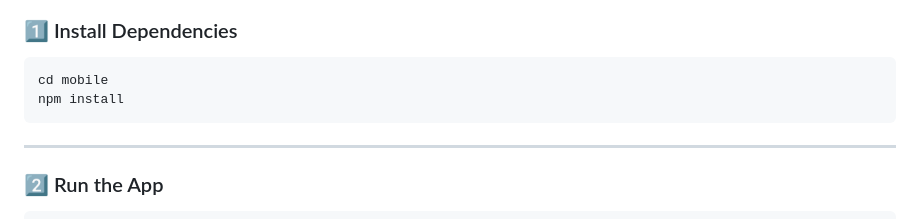
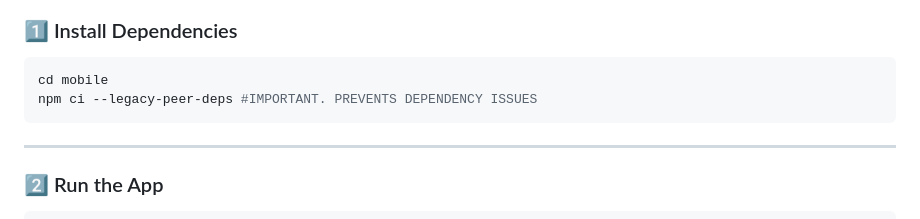
Before and after one commit to KhanSahd/League-Manager, a Markdown page: README.md, the part around the change. Drawn GitHub-style.

````diff
--- a/README.md
+++ b/README.md
@@ -115,7 +115,7 @@ http://localhost:8080
 
 ```bash
 cd mobile
-npm install
+npm ci --legacy-peer-deps #IMPORTANT. PREVENTS DEPENDENCY ISSUES
 ```
 
 ---
````
